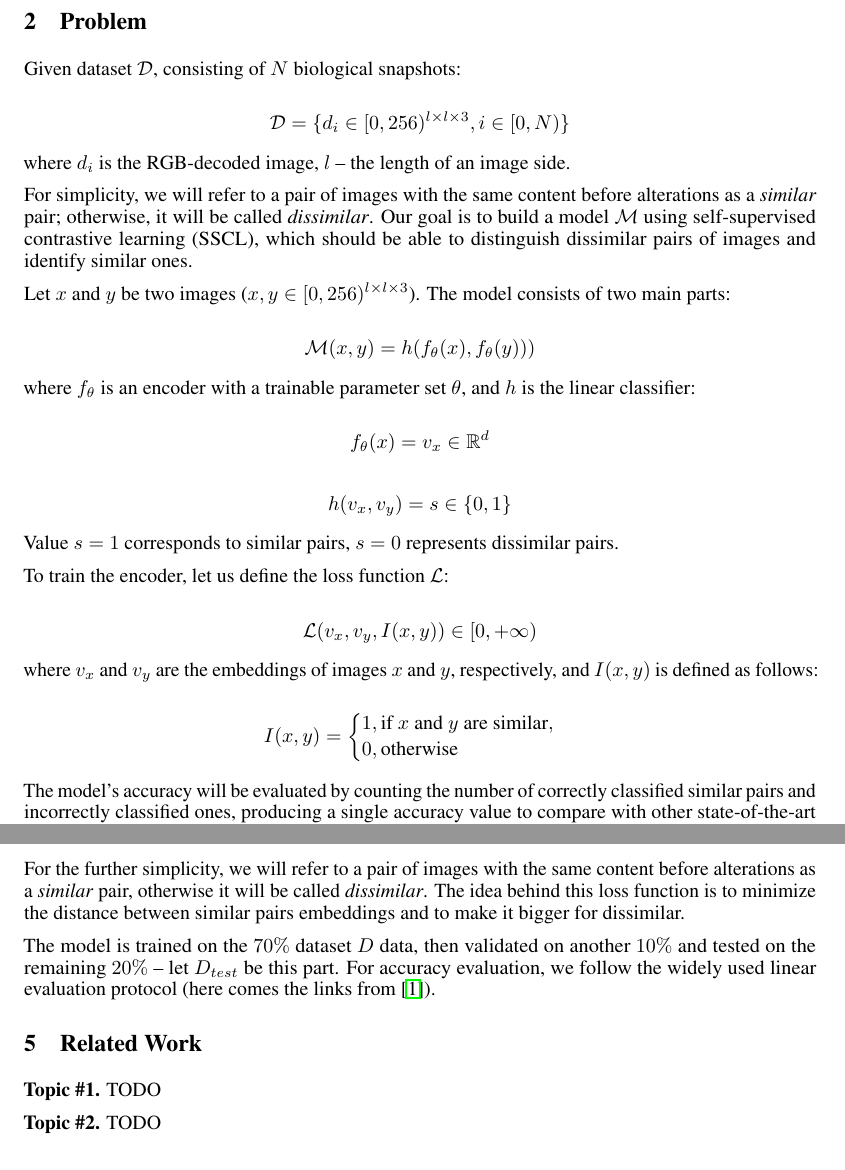
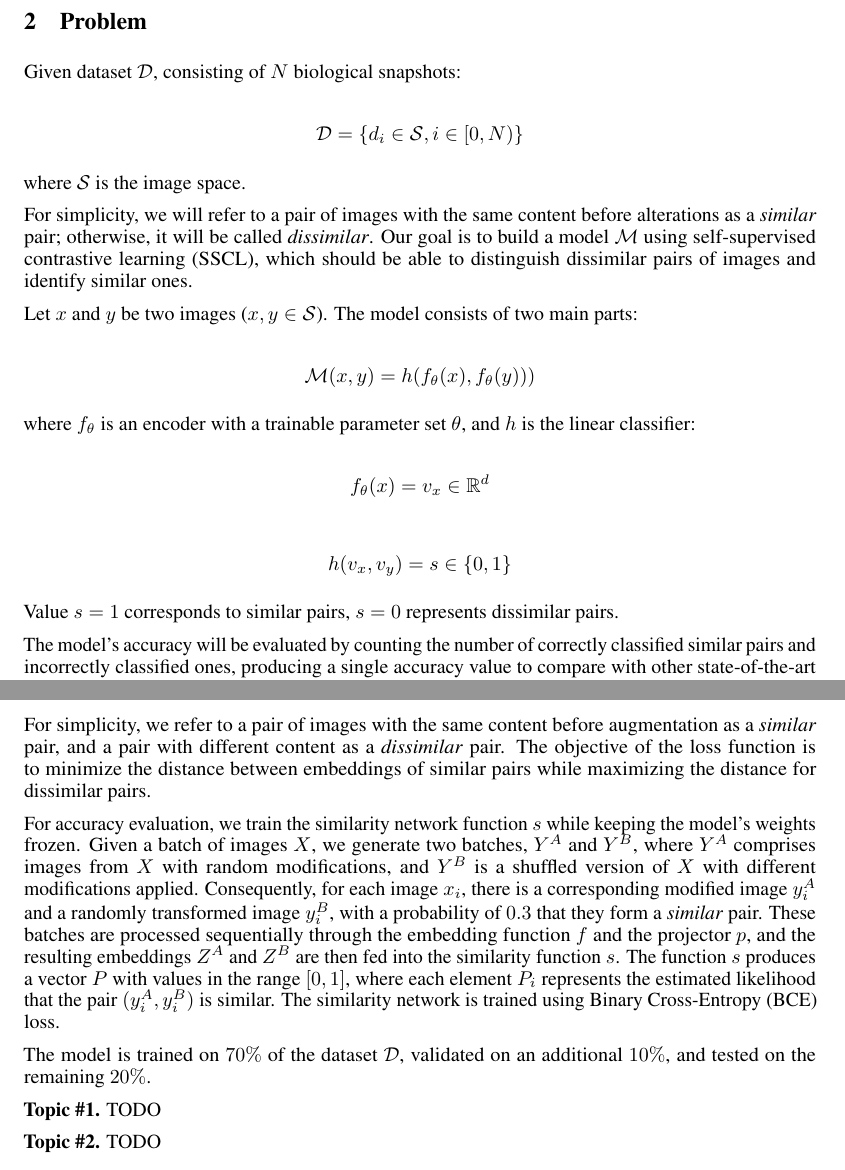
Before and after one commit to intsystems/2025-Project-170, a LaTeX paper (paper/main.tex): two parts of pages 2 and 4 of 5 before the commit and two parts of pages 2 and 4 of 6 after it, joined at a grey line, cut so that both start at the same text. Compiled offline with pdfLaTeX.

Commit message:
Method (first version)

```diff
--- a/paper/main.tex
+++ b/paper/main.tex
@@ -168,16 +168,16 @@ detect borrowings from known datasets.
 
 Given dataset $\mathcal{D}$, consisting of $N$ biological snapshots:
 
-$$ \mathcal{D} = \{d_i \in [0, 256)^{l \times l \times 3}, i \in [0, N)\} $$
+$$ \mathcal{D} = \{d_i \in \mathcal{S}, i \in [0, N)\} $$
 
-where $d_i$ is the RGB-decoded image, $l$ -- the length of an image side.
+where $\mathcal{S}$ is the image space.
 
 For simplicity, we will refer to a pair of images with the same content
 before alterations as a \textit{similar} pair; otherwise, it will be called \textit{dissimilar}.
 Our goal is to build a model $\mathcal{M}$ using self-supervised contrastive learning (SSCL),
 which should be able to distinguish dissimilar pairs of images and identify similar ones.
 
-Let $x$ and $y$ be two images ($x, y \in [0, 256)^{l \times l \times 3}$).
+Let $x$ and $y$ be two images ($x, y \in \mathcal{S}$).
 The model consists of two main parts:
 
 $$ \mathcal{M}(x, y) = h(f_{\theta}(x), f_{\theta}(y))) $$
@@ -191,17 +191,17 @@ $$ h(v_x, v_y) = s \in \{0, 1\} $$
 
 Value $s = 1$ corresponds to similar pairs, $s = 0$ represents dissimilar pairs.
 
-To train the encoder, let us define the loss function $\mathcal{L}$:
+%To train the encoder, let us define the loss function $\mathcal{L}$:
 
-$$ \mathcal{L}(v_x, v_y, I(x, y)) \in [0, +\infty) $$
+%$$ \mathcal{L}(v_x, v_y, I(x, y)) \in [0, +\infty) $$
 
-where $v_x$ and $v_y$ are the embeddings of images $x$ and $y$, respectively,
-and $I(x, y)$ is defined as follows:
+%where $v_x$ and $v_y$ are the embeddings of images $x$ and $y$, respectively,
+%and $I(x, y)$ is defined as follows:
 
-$$ I(x, y) = \begin{cases}
-1, \text{if $x$ and $y$ are similar}, \\
-0, \text{otherwise}
-\end{cases} $$
+%$$ I(x, y) = \begin{cases}
+%1, \text{if $x$ and $y$ are similar}, \\
+%0, \text{otherwise}
+%\end{cases} $$
 
 The model's accuracy will be evaluated by counting the number of correctly classified similar pairs
 and incorrectly classified ones, producing a single accuracy value to compare with other
@@ -274,14 +278,24 @@ $$ \zeta_{ij} =
 
-For the further simplicity, we will refer to a pair of images with the same content
-before alterations as a \textit{similar} pair, otherwise it will be called \textit{dissimilar}.
-The idea behind this loss function is to minimize the distance between similar pairs embeddings
-and to make it bigger for dissimilar.
+For simplicity, we refer to a pair of images with the same content before augmentation as a
+\textit{similar} pair, and a pair with different content as a \textit{dissimilar} pair. The
+objective of the loss function is to minimize the distance between embeddings of similar pairs
+while maximizing the distance for dissimilar pairs.
 
-The model is trained on the $70\%$ dataset $D$ data, then validated on another $10\%$
-and tested on the remaining $20\%$ -- let $D_{test}$ be this part. For accuracy evaluation,
-we follow the widely used linear evaluation protocol (here comes the links from \cite{chen2020simclr}).
+For accuracy evaluation, we train the similarity network function $s$ while keeping the
+model's weights frozen. Given a batch of images $X$, we generate two batches,
+$Y^A$ and $Y^B$, where $Y^A$ comprises images from $X$ with random modifications,
+and $Y^B$ is a shuffled version of $X$ with different modifications applied.
+Consequently, for each image $x_i$, there is a corresponding modified image $y_i^A$
+and a randomly transformed image $y_i^B$, with a probability of $0.3$ that they form a
+\textit{similar} pair. These batches are processed sequentially through the embedding
+function $f$ and the projector $p$, and the resulting embeddings $Z^A$ and $Z^B$ are then
+fed into the similarity function $s$. The function $s$ produces a vector $P$ with values
+in the range $[0,1]$, where each element $P_i$ represents the estimated likelihood that the
+pair $(y_i^A, y_i^B)$ is similar. The similarity network is trained using
+Binary Cross-Entropy (BCE) loss.
 
-\section{Related Work}\label{sec:rw}
+The model is trained on $70\%$ of the dataset $\mathcal{D}$,
+validated on an additional $10\%$, and tested on the remaining $20\%$.
 
 \textbf{Topic \#1.}
 TODO
```
Also changed, not shown: paper/article.pdf, paper/main.tex (46 more changed lines).
